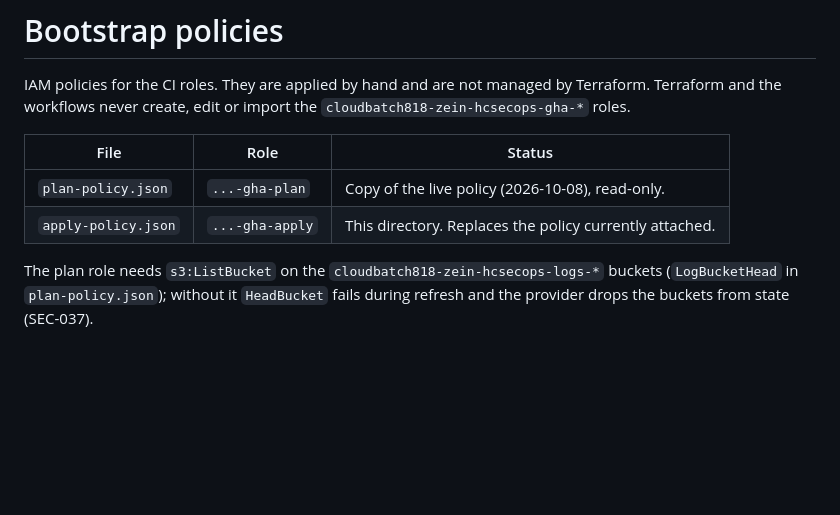
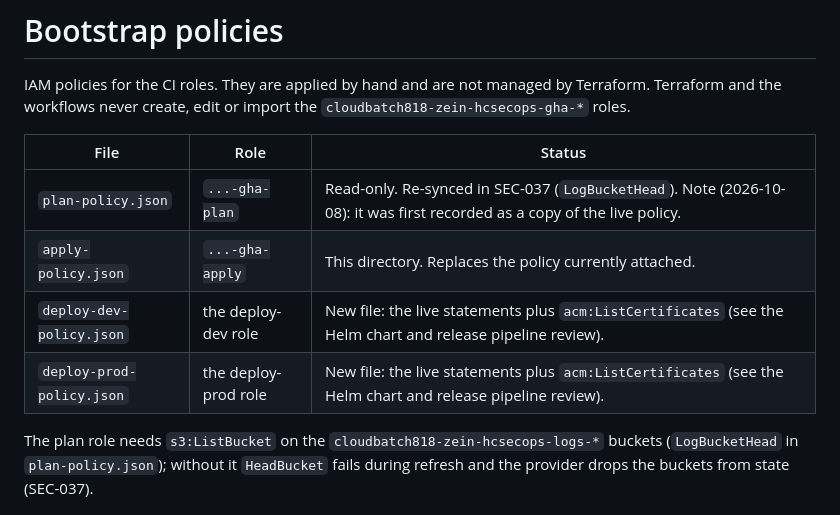
Before and after one commit to zeinhaidara/healthcare-eks-secops, a Markdown page: docs/bootstrap-policies/README.md, the part around the change. Drawn GitHub-style; blank space fills up the shorter version.

Commit message:
docs: add known drift section to bootstrap, list all four policies

```diff
--- a/docs/bootstrap-policies/README.md
+++ b/docs/bootstrap-policies/README.md
@@ -4,8 +4,10 @@ IAM policies for the CI roles. They are applied by hand and are not managed by T
 
 | File | Role | Status |
 |---|---|---|
-| `plan-policy.json` | `...-gha-plan` | Copy of the live policy (2026-10-08), read-only. |
+| `plan-policy.json` | `...-gha-plan` | Read-only. Re-synced in SEC-037 (`LogBucketHead`). Note (2026-10-08): it was first recorded as a copy of the live policy. |
 | `apply-policy.json` | `...-gha-apply` | This directory. Replaces the policy currently attached. |
+| `deploy-dev-policy.json` | the deploy-dev role | New file: the live statements plus `acm:ListCertificates` (see the Helm chart and release pipeline review). |
+| `deploy-prod-policy.json` | the deploy-prod role | New file: the live statements plus `acm:ListCertificates` (see the Helm chart and release pipeline review). |
 
 The plan role needs `s3:ListBucket` on the `cloudbatch818-zein-hcsecops-logs-*` buckets (`LogBucketHead` in `plan-policy.json`); without it `HeadBucket` fails during refresh and the provider drops the buckets from state (SEC-037).
 
```
Also changed, not shown: docs/bootstrap.md (+9 -0 lines).
